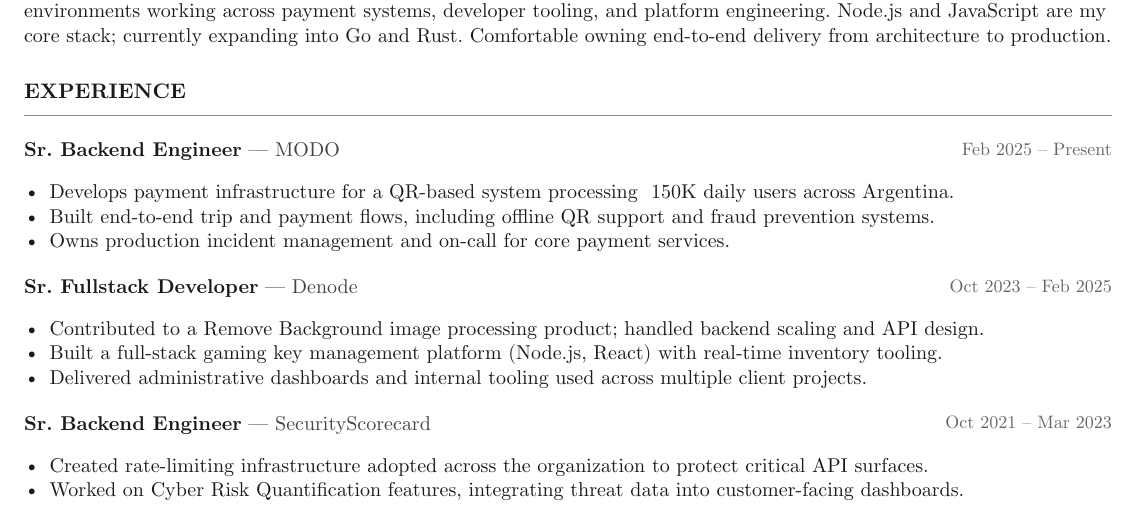
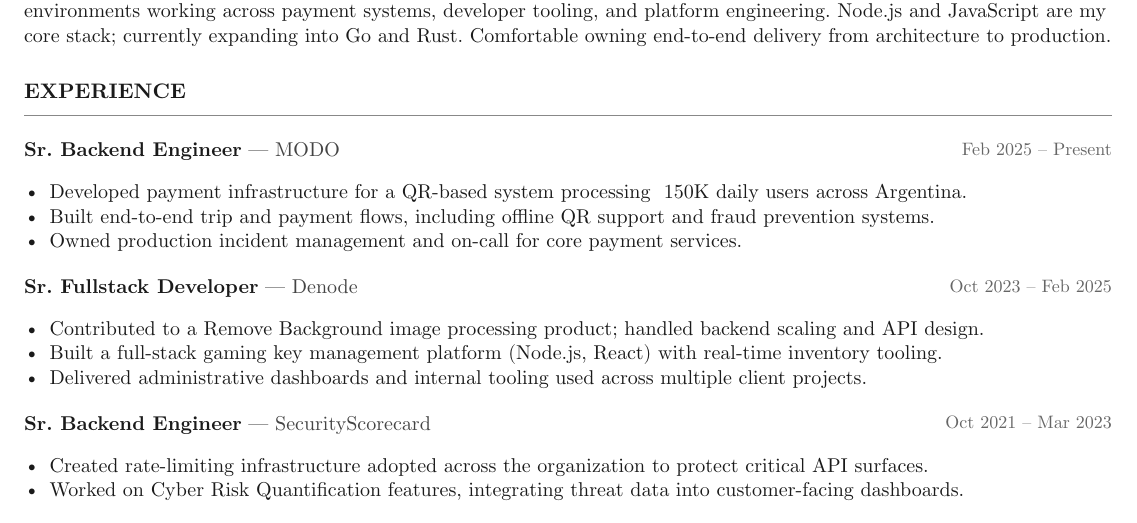
Before and after one commit to zk182/portfolio, a Typst document (cv/nicolas-battaglia-cv.typ): part of the page, cut so that both start at the same text. Compiled offline with Typst 0.15.

Commit message:
fix: time verbs

```diff
--- a/cv/nicolas-battaglia-cv.typ
+++ b/cv/nicolas-battaglia-cv.typ
@@ -70,9 +70,9 @@
   "MODO",
   "Feb 2025 – Present",
   (
-    [Develops payment infrastructure for a QR-based system processing ~150K daily users across Argentina.],
+    [Developed payment infrastructure for a QR-based system processing ~150K daily users across Argentina.],
     [Built end-to-end trip and payment flows, including offline QR support and fraud prevention systems.],
-    [Owns production incident management and on-call for core payment services.],
+    [Owned production incident management and on-call for core payment services.],
   )
 )
 
```
